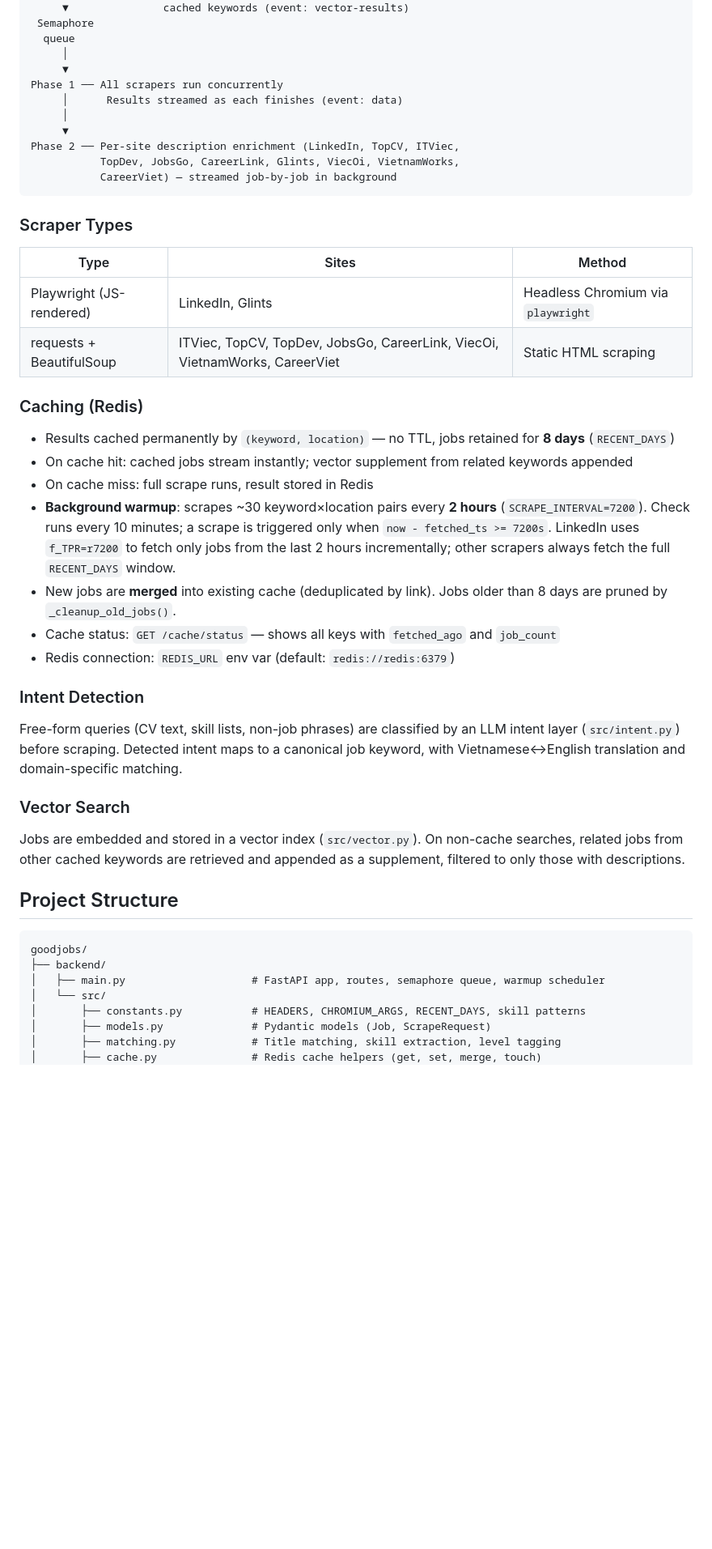
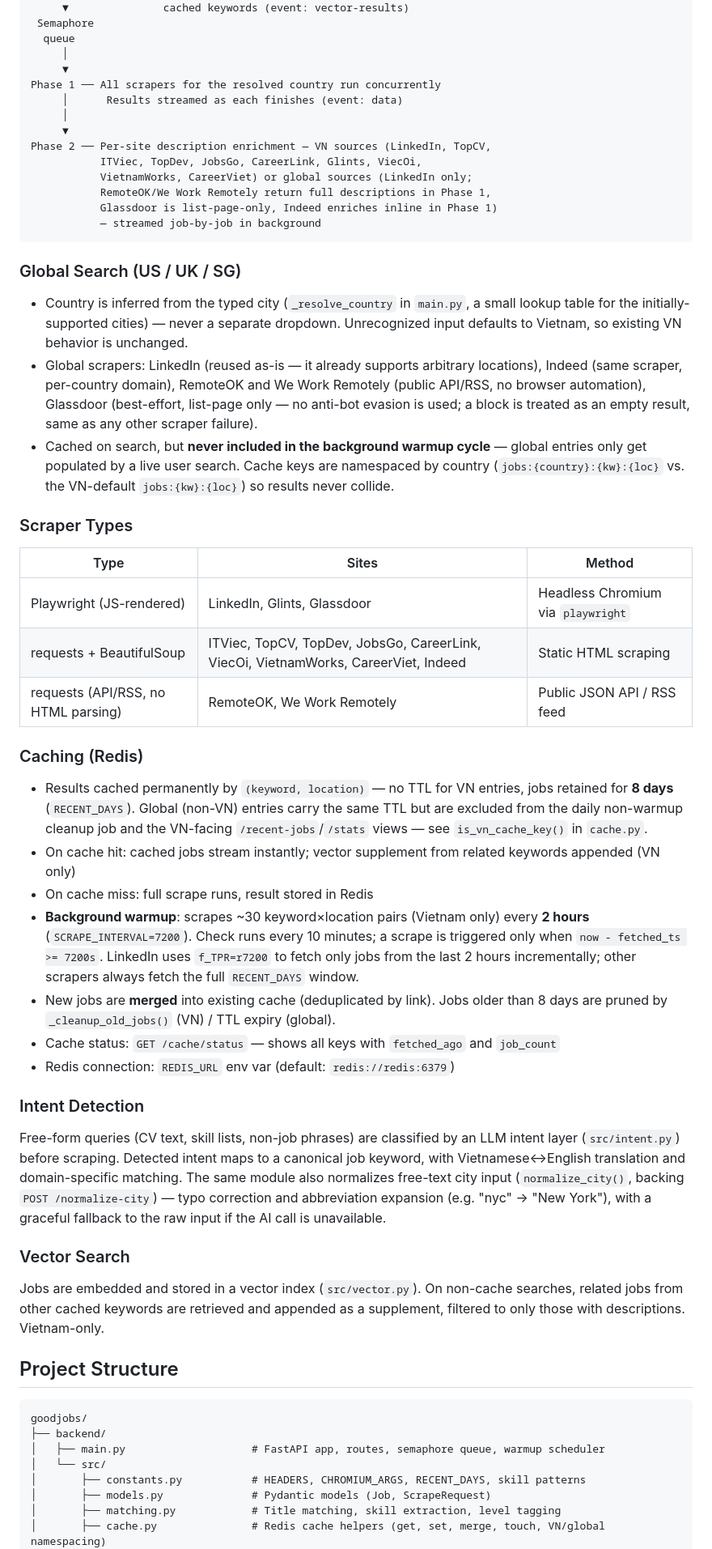
Before and after one commit to vnk8071/goodjobs, a Markdown page: README.md, the part around one of its changes. Shown at 81% size. Drawn GitHub-style; blank space fills up the shorter version.

Commit message:
docs: update README for global search, English UI, and blog removal
Reflects the cumulative state of both the global-search-scrapers and
english-ui-blog-removal work: global (US/UK/SG) search sources and
country-aware caching, AI city normalization, English-only interface,
and removal of the Vietnamese blog pages.

Co-Authored-By: Claude Sonnet 5 <noreply@anthropic.com>

````diff
--- a/README.md
+++ b/README.md
@@ -58,39 +62,49 @@ User request
   queue
      │
      ▼
-Phase 1 ── All scrapers run concurrently
+Phase 1 ── All scrapers for the resolved country run concurrently
      │      Results streamed as each finishes (event: data)
      │
      ▼
-Phase 2 ── Per-site description enrichment (LinkedIn, TopCV, ITViec,
-           TopDev, JobsGo, CareerLink, Glints, ViecOi, VietnamWorks,
-           CareerViet) — streamed job-by-job in background
+Phase 2 ── Per-site description enrichment — VN sources (LinkedIn, TopCV,
+           ITViec, TopDev, JobsGo, CareerLink, Glints, ViecOi,
+           VietnamWorks, CareerViet) or global sources (LinkedIn only;
+           RemoteOK/We Work Remotely return full descriptions in Phase 1,
+           Glassdoor is list-page-only, Indeed enriches inline in Phase 1)
+           — streamed job-by-job in background
 ```
+
+### Global Search (US / UK / SG)
+
+- Country is inferred from the typed city (`_resolve_country` in `main.py`, a small lookup table for the initially-supported cities) — never a separate dropdown. Unrecognized input defaults to Vietnam, so existing VN behavior is unchanged.
+- Global scrapers: LinkedIn (reused as-is — it already supports arbitrary locations), Indeed (same scraper, per-country domain), RemoteOK and We Work Remotely (public API/RSS, no browser automation), Glassdoor (best-effort, list-page only — no anti-bot evasion is used; a block is treated as an empty result, same as any other scraper failure).
+- Cached on search, but **never included in the background warmup cycle** — global entries only get populated by a live user search. Cache keys are namespaced by country (`jobs:{country}:{kw}:{loc}` vs. the VN-default `jobs:{kw}:{loc}`) so results never collide.
 
 ### Scraper Types
 
 | Type | Sites | Method |
 | ---- | ----- | ------ |
-| Playwright (JS-rendered) | LinkedIn, Glints | Headless Chromium via `playwright` |
-| requests + BeautifulSoup | ITViec, TopCV, TopDev, JobsGo, CareerLink, ViecOi, VietnamWorks, CareerViet | Static HTML scraping |
+| Playwright (JS-rendered) | LinkedIn, Glints, Glassdoor | Headless Chromium via `playwright` |
+| requests + BeautifulSoup | ITViec, TopCV, TopDev, JobsGo, CareerLink, ViecOi, VietnamWorks, CareerViet, Indeed | Static HTML scraping |
+| requests (API/RSS, no HTML parsing) | RemoteOK, We Work Remotely | Public JSON API / RSS feed |
 
 ### Caching (Redis)
 
-- Results cached permanently by `(keyword, location)` — no TTL, jobs retained for **8 days** (`RECENT_DAYS`)
-- On cache hit: cached jobs stream instantly; vector supplement from related keywords appended
+- Results cached permanently by `(keyword, location)` — no TTL for VN entries, jobs retained for **8 days** (`RECENT_DAYS`). Global (non-VN) entries carry the same TTL but are excluded from the daily non-warmup cleanup job and the VN-facing `/recent-jobs`/`/stats` views — see `is_vn_cache_key()` in `cache.py`.
+- On cache hit: cached jobs stream instantly; vector supplement from related keywords appended (VN only)
 - On cache miss: full scrape runs, result stored in Redis
-- **Background warmup**: scrapes ~30 keyword×location pairs every **2 hours** (`SCRAPE_INTERVAL=7200`). Check runs every 10 minutes; a scrape is triggered only when `now - fetched_ts >= 7200s`. LinkedIn uses `f_TPR=r7200` to fetch only jobs from the last 2 hours incrementally; other scrapers always fetch the full `RECENT_DAYS` window.
-- New jobs are **merged** into existing cache (deduplicated by link). Jobs older than 8 days are pruned by `_cleanup_old_jobs()`.
+- **Background warmup**: scrapes ~30 keyword×location pairs (Vietnam only) every **2 hours** (`SCRAPE_INTERVAL=7200`). Check runs every 10 minutes; a scrape is triggered only when `now - fetched_ts >= 7200s`. LinkedIn uses `f_TPR=r7200` to fetch only jobs from the last 2 hours incrementally; other scrapers always fetch the full `RECENT_DAYS` window.
+- New jobs are **merged** into existing cache (deduplicated by link). Jobs older than 8 days are pruned by `_cleanup_old_jobs()` (VN) / TTL expiry (global).
 - Cache status: `GET /cache/status` — shows all keys with `fetched_ago` and `job_count`
 - Redis connection: `REDIS_URL` env var (default: `redis://redis:6379`)
 
 ### Intent Detection
 
-Free-form queries (CV text, skill lists, non-job phrases) are classified by an LLM intent layer (`src/intent.py`) before scraping. Detected intent maps to a canonical job keyword, with Vietnamese↔English translation and domain-specific matching.
+Free-form queries (CV text, skill lists, non-job phrases) are classified by an LLM intent layer (`src/intent.py`) before scraping. Detected intent maps to a canonical job keyword, with Vietnamese↔English translation and domain-specific matching. The same module also normalizes free-text city input (`normalize_city()`, backing `POST /normalize-city`) — typo correction and abbreviation expansion (e.g. "nyc" → "New York"), with a graceful fallback to the raw input if the AI call is unavailable.
 
 ### Vector Search
 
-Jobs are embedded and stored in a vector index (`src/vector.py`). On non-cache searches, related jobs from other cached keywords are retrieved and appended as a supplement, filtered to only those with descriptions.
+Jobs are embedded and stored in a vector index (`src/vector.py`). On non-cache searches, related jobs from other cached keywords are retrieved and appended as a supplement, filtered to only those with descriptions. Vietnam-only.
 
 ## Project Structure
 
@@ -102,5 +116,5 @@ goodjobs/
 │       ├── constants.py           # HEADERS, CHROMIUM_ARGS, RECENT_DAYS, skill patterns
 │       ├── models.py              # Pydantic models (Job, ScrapeRequest)
 │       ├── matching.py            # Title matching, skill extraction, level tagging
-│       ├── cache.py               # Redis cache helpers (get, set, merge, touch)
+│       ├── cache.py               # Redis cache helpers (get, set, merge, touch, VN/global namespacing)
 │       ├── vector.py              # Vector embedding, index, supplement search
````
Also changed, not shown: other parts of README.md (+17 -6 lines).
